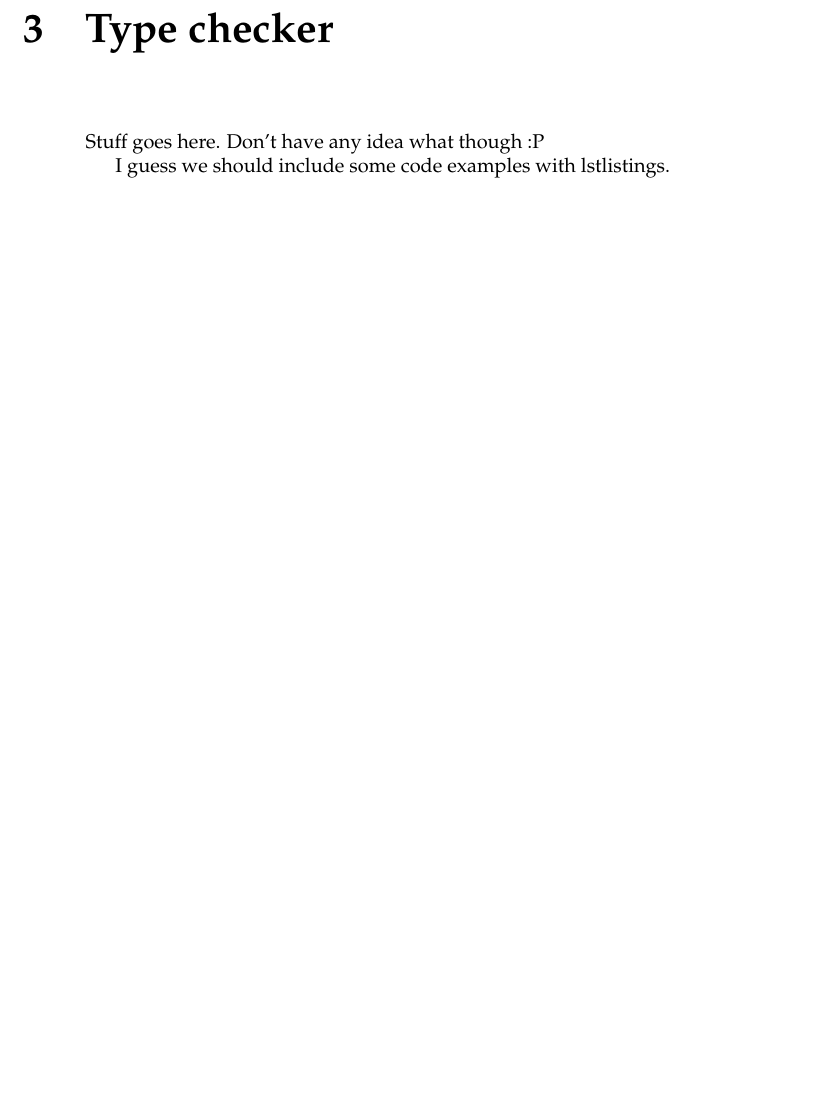
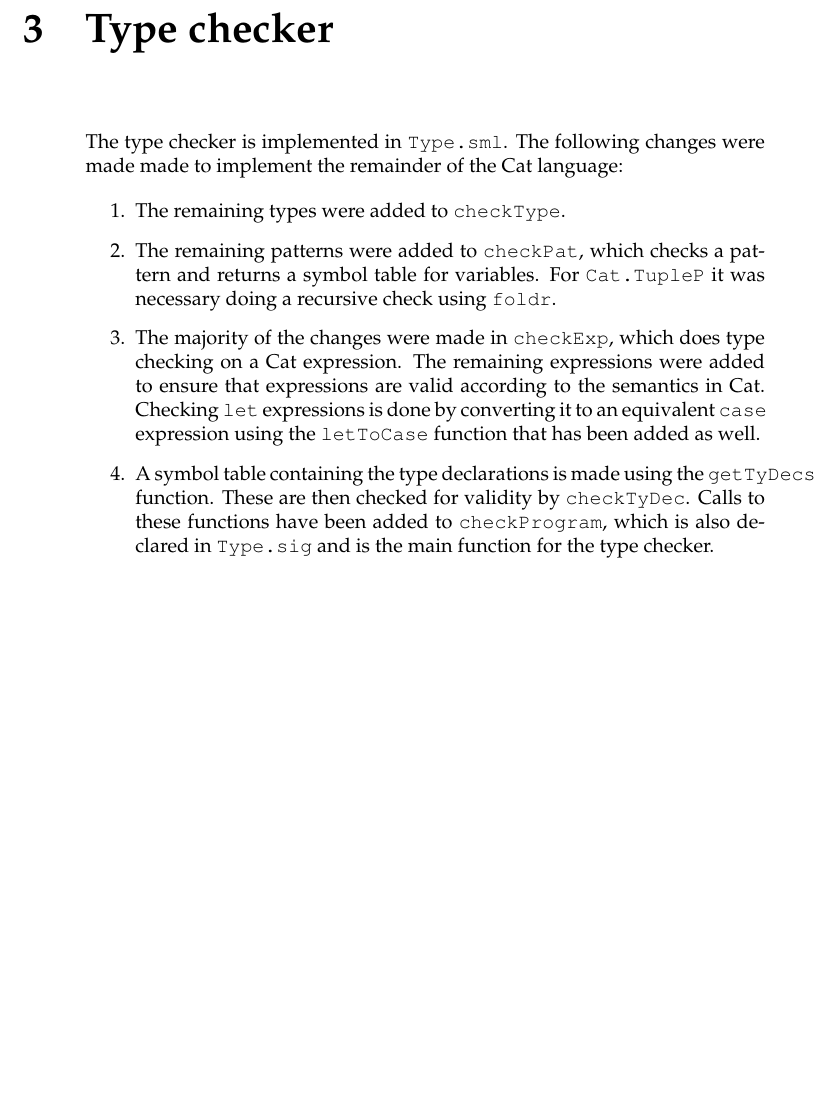
Before and after one commit to Eckankar/G-opgave, a LaTeX thesis (G/rapport/root.tex, which reads G/rapport/type.tex): part of page 5 of 10, cut so that both start at the same text, the shorter picture padded with empty space. Compiled offline with pdfLaTeX.

Commit message:
Type checker section done.

```diff
--- a/G/rapport/type.tex
+++ b/G/rapport/type.tex
@@ -1,4 +1,31 @@
 \chapter{Type checker}
-Stuff goes here. Don't have any idea what though :P
 
-I guess we should include some code examples with lstlistings.
+The type checker is implemented in \texttt{Type.sml}. The following changes
+were made made to implement the remainder of the Cat language:
+
+\begin{enumerate}
+    \item {
+        The remaining types were added to \texttt{checkType}.
+    }
+    \item {
+        The remaining patterns were added to \texttt{checkPat}, which
+        checks a pattern and returns a symbol table for variables. For
+        \texttt{Cat.TupleP} it was necessary doing a recursive check using
+        \texttt{foldr}.
+    }
+    \item {
+        The majority of the changes were made in \texttt{checkExp}, which does
+        type checking on a Cat expression. The remaining expressions were
+        added to ensure that expressions are valid according to the semantics
+        in Cat. Checking \texttt{let} expressions is done by converting it to
+        an equivalent \texttt{case} expression using the \texttt{letToCase}
+        function that has been added as well.
+    }
+    \item {
+        A symbol table containing the type declarations is made using the
+        \texttt{getTyDecs} function. These are then checked for validity by
+        \texttt{checkTyDec}. Calls to these functions have been added to
+        \texttt{checkProgram}, which is also declared in \texttt{Type.sig} and
+        is the main function for the type checker.
+    }
+\end{enumerate}
```
